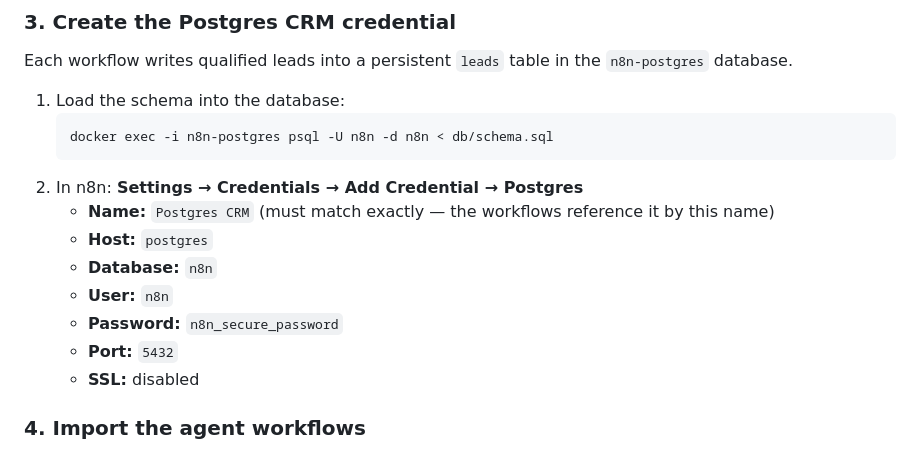
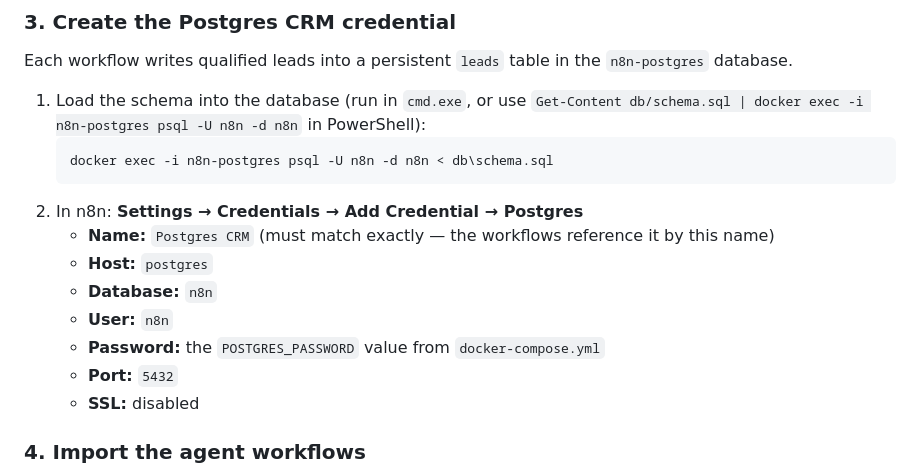
Before and after one commit to mohammeddsial/multi-agent-leads-crm, a Markdown page: README.md, the part around the change. Drawn GitHub-style.

Commit message:
Fix README Postgres credential docs: correct password reference and shell syntax
The placeholder password n8n_secure_password didn't match docker-compose.yml,
and the schema-load command used bash redirection syntax that fails in PowerShell.

Co-Authored-By: Claude Sonnet 4.6 <noreply@anthropic.com>

````diff
--- a/README.md
+++ b/README.md
@@ -28,16 +28,16 @@ In n8n: **Settings → Credentials → Add Credential → Header Auth**
 
 Each workflow writes qualified leads into a persistent `leads` table in the `n8n-postgres` database.
 
-1. Load the schema into the database:
-   ```powershell
-   docker exec -i n8n-postgres psql -U n8n -d n8n < db/schema.sql
+1. Load the schema into the database (run in `cmd.exe`, or use `Get-Content db/schema.sql | docker exec -i n8n-postgres psql -U n8n -d n8n` in PowerShell):
+   ```cmd
+   docker exec -i n8n-postgres psql -U n8n -d n8n < db\schema.sql
    ```
 2. In n8n: **Settings → Credentials → Add Credential → Postgres**
    - **Name:** `Postgres CRM` (must match exactly — the workflows reference it by this name)
    - **Host:** `postgres`
    - **Database:** `n8n`
    - **User:** `n8n`
-   - **Password:** `n8n_secure_password`
+   - **Password:** the `POSTGRES_PASSWORD` value from `docker-compose.yml`
    - **Port:** `5432`
    - **SSL:** disabled
 
````
